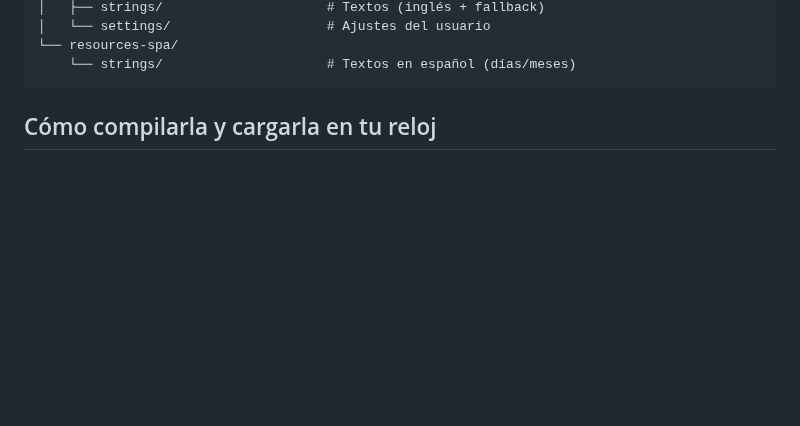
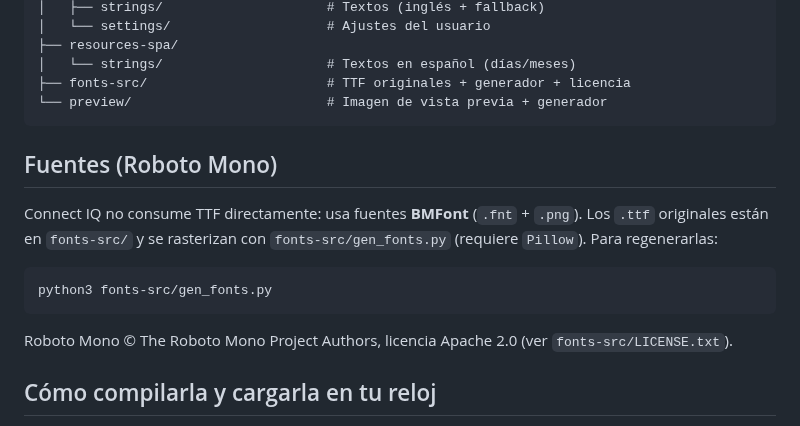
Before and after one commit to jrgarciapol/CarDrivingSimulator, a Markdown page: garmin-watchface/README.md, the part around one of its changes. Drawn GitHub-style; blank space fills up the shorter version.

````diff
--- a/garmin-watchface/README.md
+++ b/garmin-watchface/README.md
@@ -31,8 +64,23 @@ garmin-watchface/
 │   ├── strings/                     # Textos (inglés + fallback)
 │   └── settings/                    # Ajustes del usuario
-└── resources-spa/
-    └── strings/                     # Textos en español (días/meses)
+├── resources-spa/
+│   └── strings/                     # Textos en español (días/meses)
+├── fonts-src/                       # TTF originales + generador + licencia
+└── preview/                         # Imagen de vista previa + generador
 ```
+
+## Fuentes (Roboto Mono)
+
+Connect IQ no consume TTF directamente: usa fuentes **BMFont** (`.fnt` + `.png`).
+Los `.ttf` originales están en `fonts-src/` y se rasterizan con
+`fonts-src/gen_fonts.py` (requiere `Pillow`). Para regenerarlas:
+
+```bash
+python3 fonts-src/gen_fonts.py
+```
+
+Roboto Mono © The Roboto Mono Project Authors, licencia Apache 2.0
+(ver `fonts-src/LICENSE.txt`).
 
 ## Cómo compilarla y cargarla en tu reloj
 
````
Also changed, not shown: other parts of garmin-watchface/README.md (+40 -7 lines), garmin-watchface/preview/preview.png (added), garmin-watchface/resources/fonts/DateMed.png (added), garmin-watchface/resources/fonts/SecBold.png (added), garmin-watchface/resources/fonts/TimeBold.png (added), garmin-watchface/resources/fonts/TimeThin.png (added), 14 other files.
